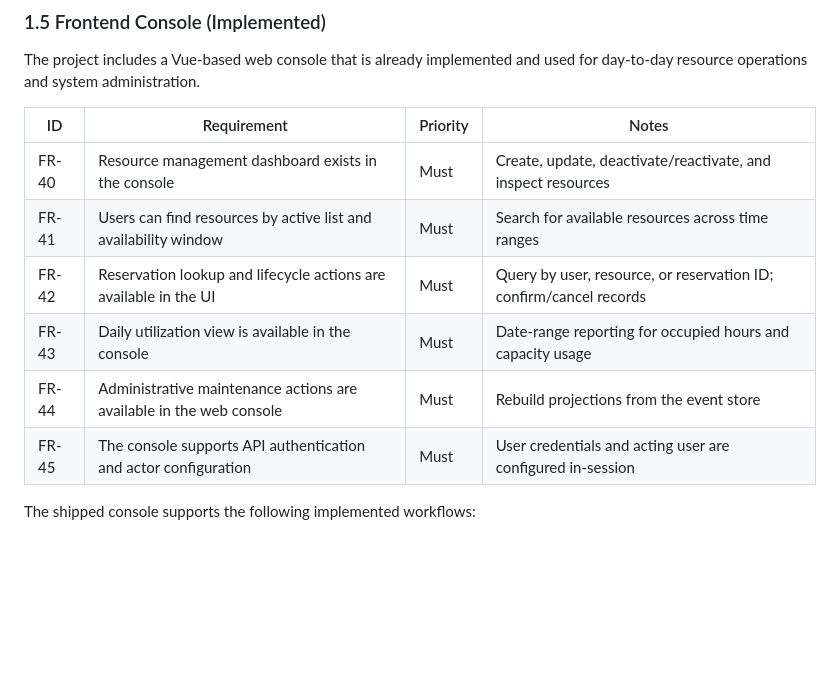
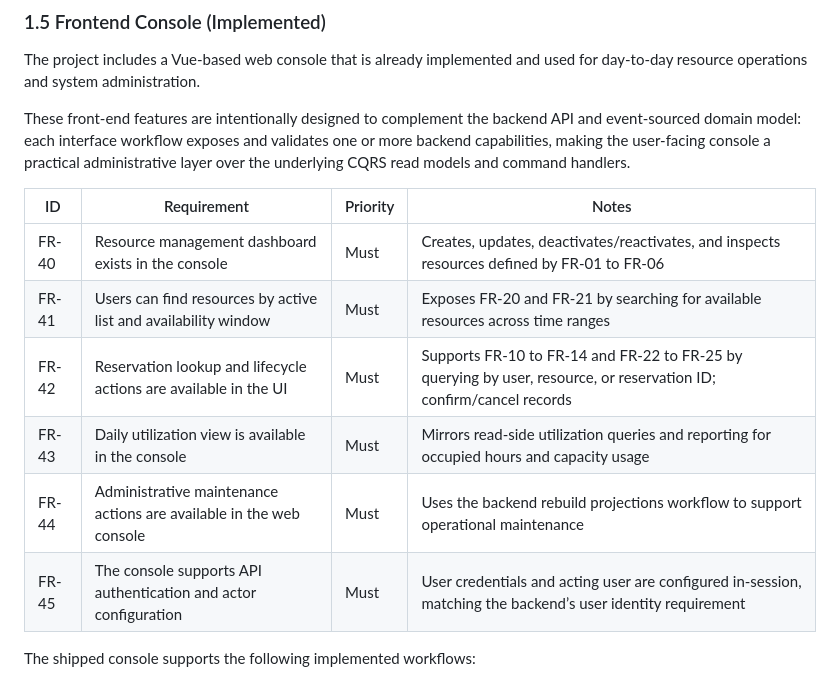
Before and after one commit to areeves/axon-resource-booking, a Markdown page: REQUIREMENTS.md, the part around the change. Rendered like a GitHub page; blank space fills up the shorter version.

Commit message:
Copilot: Update requirements doc so frontend features compliment those defined for the backend

```diff
--- a/REQUIREMENTS.md
+++ b/REQUIREMENTS.md
@@ -81,14 +81,19 @@ backend capabilities and the shipped user-facing workflows.
 The project includes a Vue-based web console that is already implemented and used
 for day-to-day resource operations and system administration.
 
+These front-end features are intentionally designed to complement the backend
+API and event-sourced domain model: each interface workflow exposes and validates
+one or more backend capabilities, making the user-facing console a practical
+administrative layer over the underlying CQRS read models and command handlers.
+
 | ID     | Requirement                                                                 | Priority | Notes |
 |--------|-----------------------------------------------------------------------------|----------|-------|
-| FR-40  | Resource management dashboard exists in the console                         | Must     | Create, update, deactivate/reactivate, and inspect resources |
-| FR-41  | Users can find resources by active list and availability window              | Must     | Search for available resources across time ranges |
-| FR-42  | Reservation lookup and lifecycle actions are available in the UI            | Must     | Query by user, resource, or reservation ID; confirm/cancel records |
-| FR-43  | Daily utilization view is available in the console                          | Must     | Date-range reporting for occupied hours and capacity usage |
-| FR-44  | Administrative maintenance actions are available in the web console         | Must     | Rebuild projections from the event store |
-| FR-45  | The console supports API authentication and actor configuration             | Must     | User credentials and acting user are configured in-session |
+| FR-40  | Resource management dashboard exists in the console                         | Must     | Creates, updates, deactivates/reactivates, and inspects resources defined by FR-01 to FR-06 |
+| FR-41  | Users can find resources by active list and availability window              | Must     | Exposes FR-20 and FR-21 by searching for available resources across time ranges |
+| FR-42  | Reservation lookup and lifecycle actions are available in the UI            | Must     | Supports FR-10 to FR-14 and FR-22 to FR-25 by querying by user, resource, or reservation ID; confirm/cancel records |
+| FR-43  | Daily utilization view is available in the console                          | Must     | Mirrors read-side utilization queries and reporting for occupied hours and capacity usage |
+| FR-44  | Administrative maintenance actions are available in the web console         | Must     | Uses the backend rebuild projections workflow to support operational maintenance |
+| FR-45  | The console supports API authentication and actor configuration             | Must     | User credentials and acting user are configured in-session, matching the backend’s user identity requirement |
 
 The shipped console supports the following implemented workflows:
 - Create a new resource from a modal form and immediately reload the active list.
```
